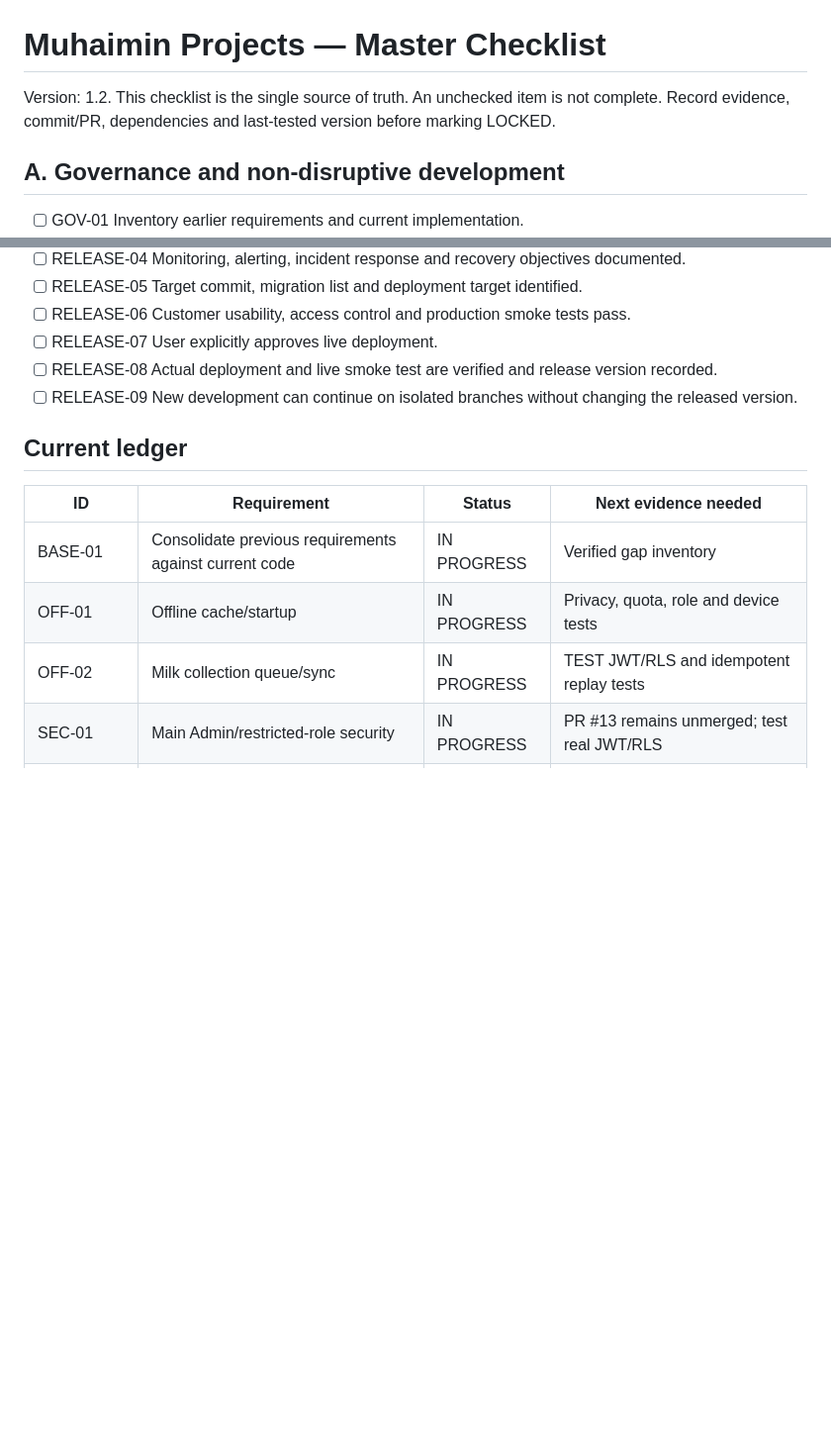
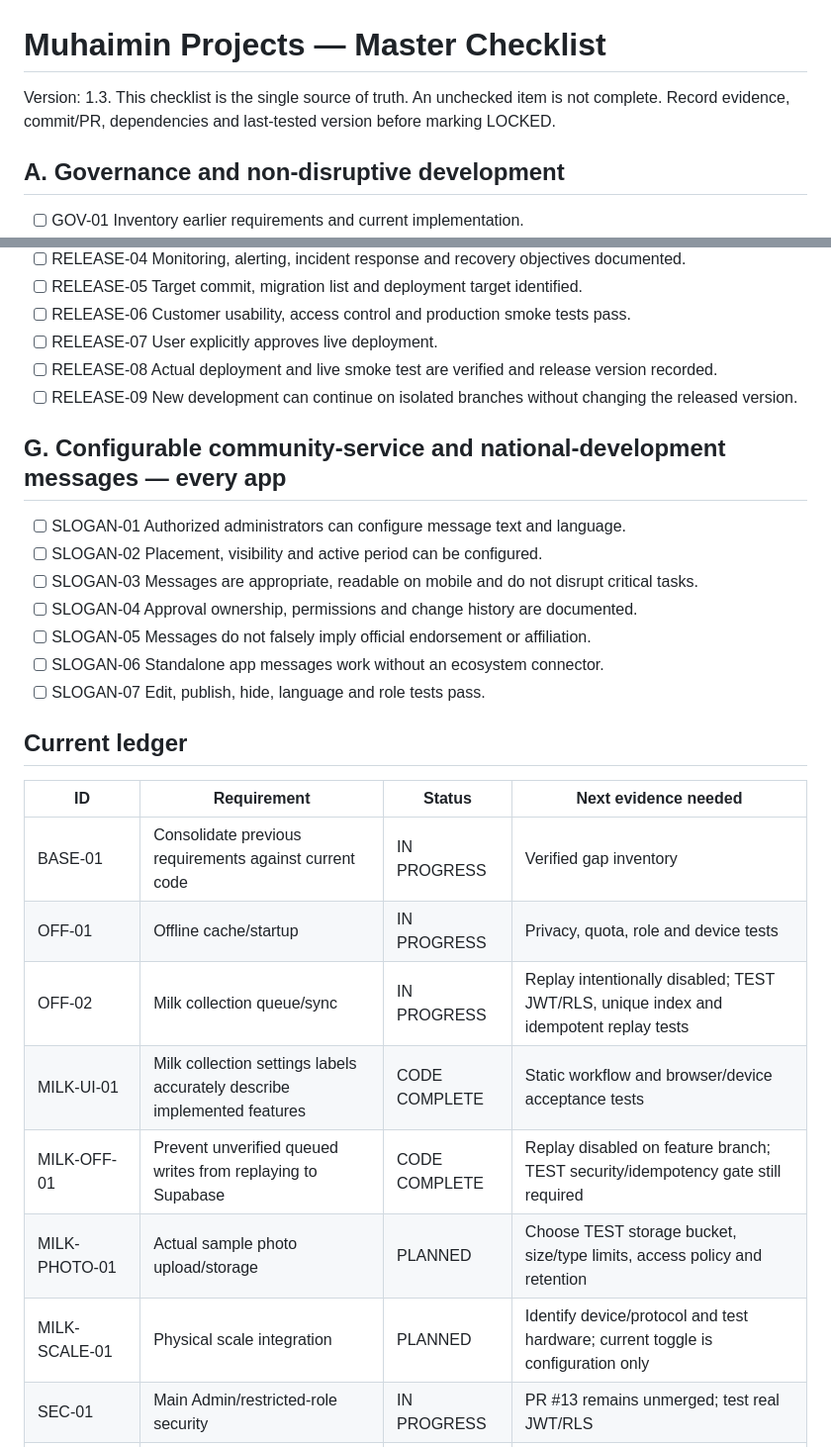
Before and after one commit to jui603295-sudo/muhaimin-dairy, a Markdown page: docs/MASTER_CHECKLIST.md, 2 parts joined by grey strips. Shown at 99% size. Rendered like a GitHub page; blank space fills up the shorter version.

Commit message:
docs: track milk collection gaps and slogan acceptance criteria

```diff
--- a/docs/MASTER_CHECKLIST.md
+++ b/docs/MASTER_CHECKLIST.md
@@ -1,6 +1,6 @@
 # Muhaimin Projects — Master Checklist
 
-Version: 1.2. This checklist is the single source of truth. An unchecked item is not complete. Record evidence, commit/PR, dependencies and last-tested version before marking LOCKED.
+Version: 1.3. This checklist is the single source of truth. An unchecked item is not complete. Record evidence, commit/PR, dependencies and last-tested version before marking LOCKED.
 
 ## A. Governance and non-disruptive development
 - [ ] GOV-01 Inventory earlier requirements and current implementation.
@@ -84,12 +84,25 @@ Version: 1.2. This checklist is the single source of truth. An unchecked item is
 - [ ] RELEASE-08 Actual deployment and live smoke test are verified and release version recorded.
 - [ ] RELEASE-09 New development can continue on isolated branches without changing the released version.
 
+## G. Configurable community-service and national-development messages — every app
+- [ ] SLOGAN-01 Authorized administrators can configure message text and language.
+- [ ] SLOGAN-02 Placement, visibility and active period can be configured.
+- [ ] SLOGAN-03 Messages are appropriate, readable on mobile and do not disrupt critical tasks.
+- [ ] SLOGAN-04 Approval ownership, permissions and change history are documented.
+- [ ] SLOGAN-05 Messages do not falsely imply official endorsement or affiliation.
+- [ ] SLOGAN-06 Standalone app messages work without an ecosystem connector.
+- [ ] SLOGAN-07 Edit, publish, hide, language and role tests pass.
+
 ## Current ledger
 | ID | Requirement | Status | Next evidence needed |
 |---|---|---|---|
 | BASE-01 | Consolidate previous requirements against current code | IN PROGRESS | Verified gap inventory |
 | OFF-01 | Offline cache/startup | IN PROGRESS | Privacy, quota, role and device tests |
-| OFF-02 | Milk collection queue/sync | IN PROGRESS | TEST JWT/RLS and idempotent replay tests |
+| OFF-02 | Milk collection queue/sync | IN PROGRESS | Replay intentionally disabled; TEST JWT/RLS, unique index and idempotent replay tests |
+| MILK-UI-01 | Milk collection settings labels accurately describe implemented features | CODE COMPLETE | Static workflow and browser/device acceptance tests |
+| MILK-OFF-01 | Prevent unverified queued writes from replaying to Supabase | CODE COMPLETE | Replay disabled on feature branch; TEST security/idempotency gate still required |
+| MILK-PHOTO-01 | Actual sample photo upload/storage | PLANNED | Choose TEST storage bucket, size/type limits, access policy and retention |
+| MILK-SCALE-01 | Physical scale integration | PLANNED | Identify device/protocol and test hardware; current toggle is configuration only |
 | SEC-01 | Main Admin/restricted-role security | IN PROGRESS | PR #13 remains unmerged; test real JWT/RLS |
 | ECO-01 | Ecosystem portability | IN PROGRESS | Apply checklist and test extraction per app |
 | RELIAB-01 | Backup, restore and server resilience | PLANNED | Define per-app targets, providers and tested recovery |
```
